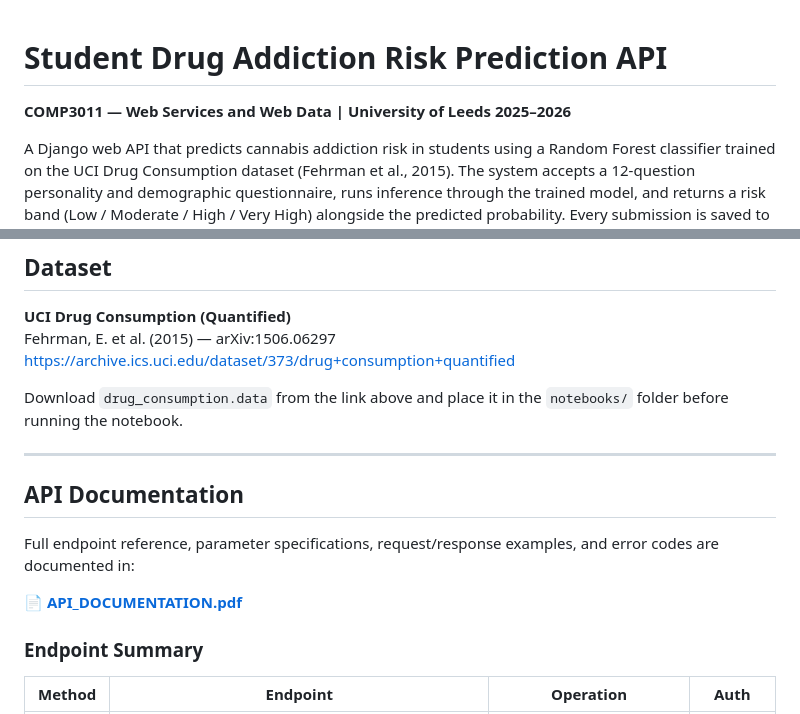
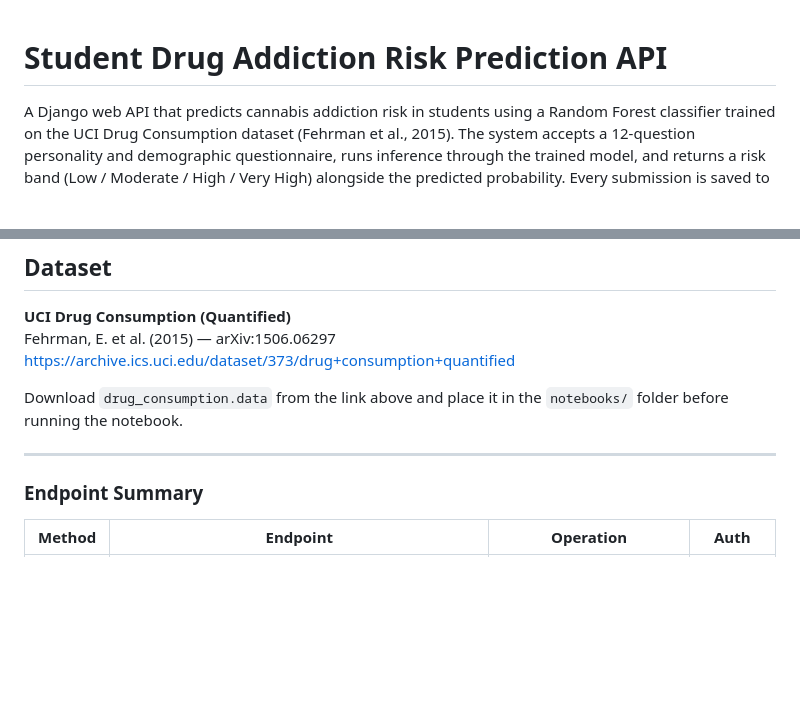
Before and after one commit to TerrenceGwati/addiction-risk-api, a Markdown page: README.md, 2 parts joined by grey strips. Rendered like a GitHub page; blank space fills up the shorter version.

Commit message:
Remove API documentation details
Removed API documentation section from README.

```diff
--- a/README.md
+++ b/README.md
@@ -1,6 +1,6 @@
 # Student Drug Addiction Risk Prediction API
 
-**COMP3011 — Web Services and Web Data | University of Leeds 2025–2026**
+
 
 A Django web API that predicts cannabis addiction risk in students using a
 Random Forest classifier trained on the UCI Drug Consumption dataset
@@ -98,12 +98,7 @@ Download `drug_consumption.data` from the link above and place it in the
 
 ---
 
-## API Documentation
 
-Full endpoint reference, parameter specifications, request/response examples,
-and error codes are documented in:
-
-📄 **[API_DOCUMENTATION.pdf](./API_DOCUMENTATION.pdf)**
 
 ### Endpoint Summary
 
```
